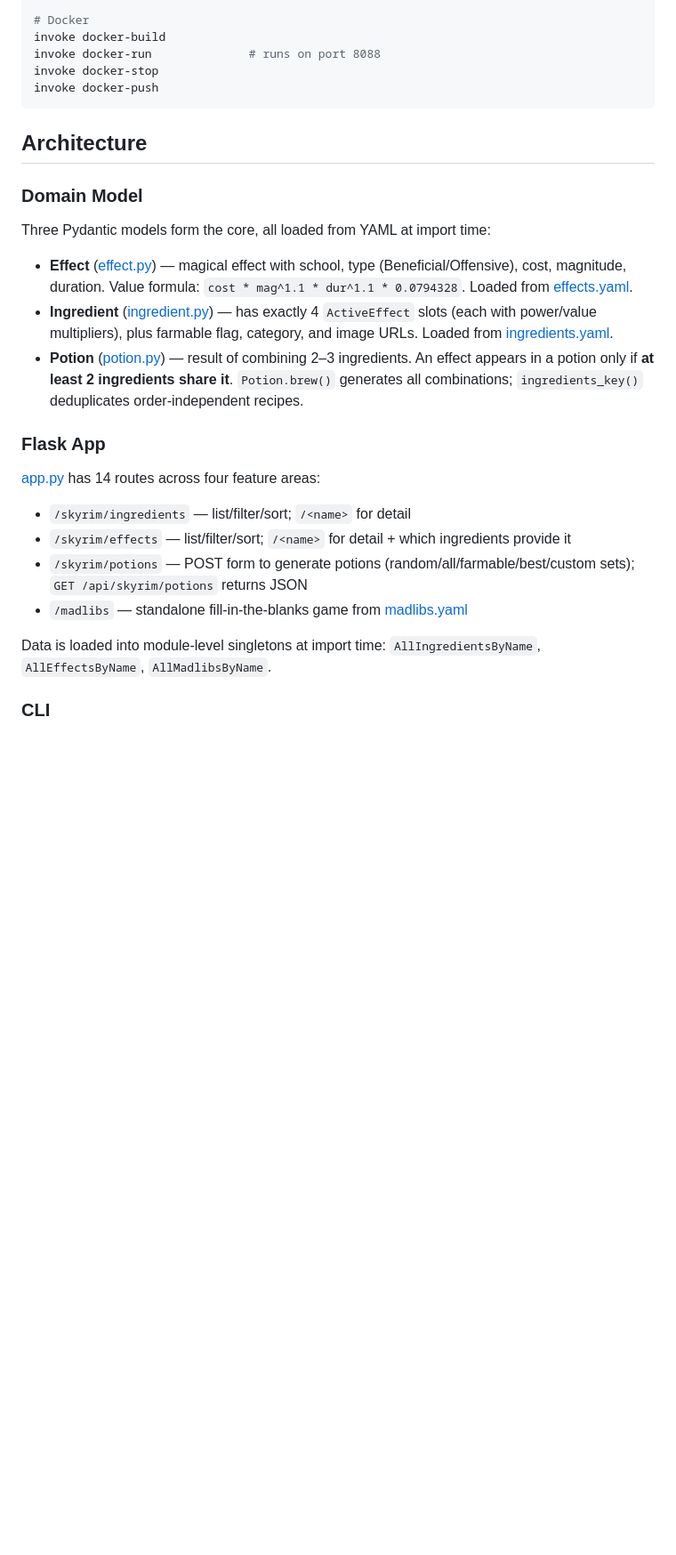
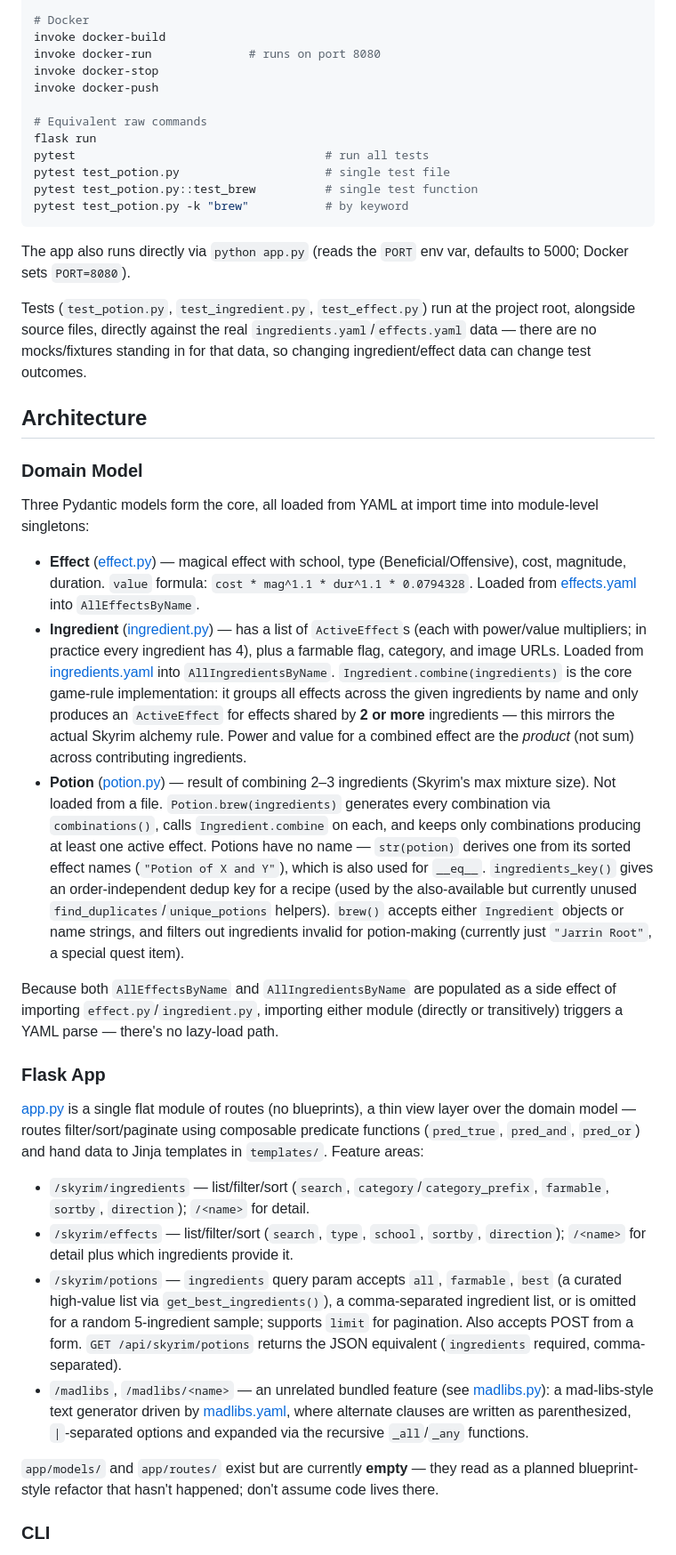
Before and after one commit to jffordem/Alchemy, a Markdown page: CLAUDE.md, the part around one of its changes. Shown at 89% size. Rendered like a GitHub page; blank space fills up the shorter version.

````diff
--- a/CLAUDE.md
+++ b/CLAUDE.md
@@ -30,30 +37,78 @@ invoke test --markers="not webtest"
 
 # Docker
 invoke docker-build
-invoke docker-run              # runs on port 8088
+invoke docker-run              # runs on port 8080
 invoke docker-stop
 invoke docker-push
+
+# Equivalent raw commands
+flask run
+pytest                                    # run all tests
+pytest test_potion.py                     # single test file
+pytest test_potion.py::test_brew          # single test function
+pytest test_potion.py -k "brew"           # by keyword
 ```
+
+The app also runs directly via `python app.py` (reads the `PORT` env var, defaults to 5000; Docker
+sets `PORT=8080`).
+
+Tests (`test_potion.py`, `test_ingredient.py`, `test_effect.py`) run at the project root, alongside
+source files, directly against the real `ingredients.yaml`/`effects.yaml` data — there are no
+mocks/fixtures standing in for that data, so changing ingredient/effect data can change test
+outcomes.
 
 ## Architecture
 
 ### Domain Model
 
-Three Pydantic models form the core, all loaded from YAML at import time:
+Three Pydantic models form the core, all loaded from YAML at import time into module-level
+singletons:
 
-- **Effect** ([effect.py](effect.py)) — magical effect with school, type (Beneficial/Offensive), cost, magnitude, duration. Value formula: `cost * mag^1.1 * dur^1.1 * 0.0794328`. Loaded from [effects.yaml](effects.yaml).
-- **Ingredient** ([ingredient.py](ingredient.py)) — has exactly 4 `ActiveEffect` slots (each with power/value multipliers), plus farmable flag, category, and image URLs. Loaded from [ingredients.yaml](ingredients.yaml).
-- **Potion** ([potion.py](potion.py)) — result of combining 2–3 ingredients. An effect appears in a potion only if **at least 2 ingredients share it**. `Potion.brew()` generates all combinations; `ingredients_key()` deduplicates order-independent recipes.
+- **Effect** ([effect.py](effect.py)) — magical effect with school, type (Beneficial/Offensive),
+  cost, magnitude, duration. `value` formula: `cost * mag^1.1 * dur^1.1 * 0.0794328`. Loaded from
+  [effects.yaml](effects.yaml) into `AllEffectsByName`.
+- **Ingredient** ([ingredient.py](ingredient.py)) — has a list of `ActiveEffect`s (each with
+  power/value multipliers; in practice every ingredient has 4), plus a farmable flag, category, and
+  image URLs. Loaded from [ingredients.yaml](ingredients.yaml) into `AllIngredientsByName`.
+  `Ingredient.combine(ingredients)` is the core game-rule implementation: it groups all effects
+  across the given ingredients by name and only produces an `ActiveEffect` for effects shared by
+  **2 or more** ingredients — this mirrors the actual Skyrim alchemy rule. Power and value for a
+  combined effect are the *product* (not sum) across contributing ingredients.
+- **Potion** ([potion.py](potion.py)) — result of combining 2–3 ingredients (Skyrim's max mixture
+  size). Not loaded from a file. `Potion.brew(ingredients)` generates every combination via
+  `combinations()`, calls `Ingredient.combine` on each, and keeps only combinations producing at
+  least one active effect. Potions have no name — `str(potion)` derives one from its sorted effect
+  names (`"Potion of X and Y"`), which is also used for `__eq__`. `ingredients_key()` gives an
+  order-independent dedup key for a recipe (used by the also-available but currently unused
+  `find_duplicates`/`unique_potions` helpers). `brew()` accepts either `Ingredient` objects or name
+  strings, and filters out ingredients invalid for potion-making (currently just `"Jarrin Root"`, a
+  special quest item).
+
+Because both `AllEffectsByName` and `AllIngredientsByName` are populated as a side effect of
+importing `effect.py`/`ingredient.py`, importing either module (directly or transitively) triggers a
+YAML parse — there's no lazy-load path.
 
 ### Flask App
 
-[app.py](app.py) has 14 routes across four feature areas:
-- `/skyrim/ingredients` — list/filter/sort; `/<name>` for detail
-- `/skyrim/effects` — list/filter/sort; `/<name>` for detail + which ingredients provide it
-- `/skyrim/potions` — POST form to generate potions (random/all/farmable/best/custom sets); `GET /api/skyrim/potions` returns JSON
-- `/madlibs` — standalone fill-in-the-blanks game from [madlibs.yaml](madlibs.yaml)
+[app.py](app.py) is a single flat module of routes (no blueprints), a thin view layer over the
+domain model — routes filter/sort/paginate using composable predicate functions
+(`pred_true`, `pred_and`, `pred_or`) and hand data to Jinja templates in `templates/`. Feature areas:
 
-Data is loaded into module-level singletons at import time: `AllIngredientsByName`, `AllEffectsByName`, `AllMadlibsByName`.
+- `/skyrim/ingredients` — list/filter/sort (`search`, `category`/`category_prefix`, `farmable`,
+  `sortby`, `direction`); `/<name>` for detail.
+- `/skyrim/effects` — list/filter/sort (`search`, `type`, `school`, `sortby`, `direction`);
+  `/<name>` for detail plus which ingredients provide it.
+- `/skyrim/potions` — `ingredients` query param accepts `all`, `farmable`, `best` (a curated
+  high-value list via `get_best_ingredients()`), a comma-separated ingredient list, or is omitted for
+  a random 5-ingredient sample; supports `limit` for pagination. Also accepts POST from a form.
+  `GET /api/skyrim/potions` returns the JSON equivalent (`ingredients` required, comma-separated).
+- `/madlibs`, `/madlibs/<name>` — an unrelated bundled feature (see [madlibs.py](madlibs.py)): a
+  mad-libs-style text generator driven by [madlibs.yaml](madlibs.yaml), where alternate clauses are
+  written as parenthesized, `|`-separated options and expanded via the recursive `_all`/`_any`
+  functions.
+
+`app/models/` and `app/routes/` exist but are currently **empty** — they read as a planned
+blueprint-style refactor that hasn't happened; don't assume code lives there.
 
 ### CLI
 
````
Also changed, not shown: other parts of CLAUDE.md (+60 -26 lines).
